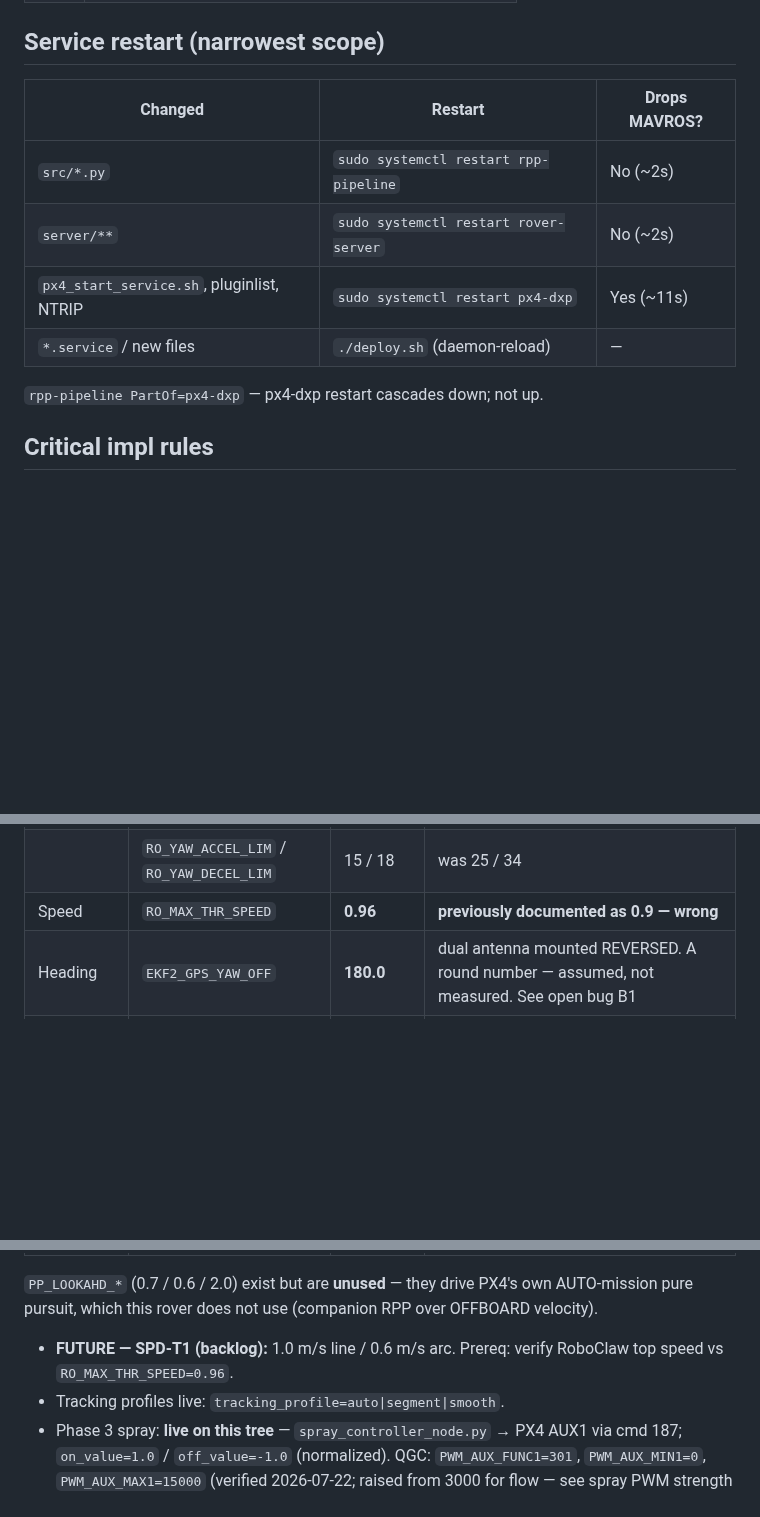
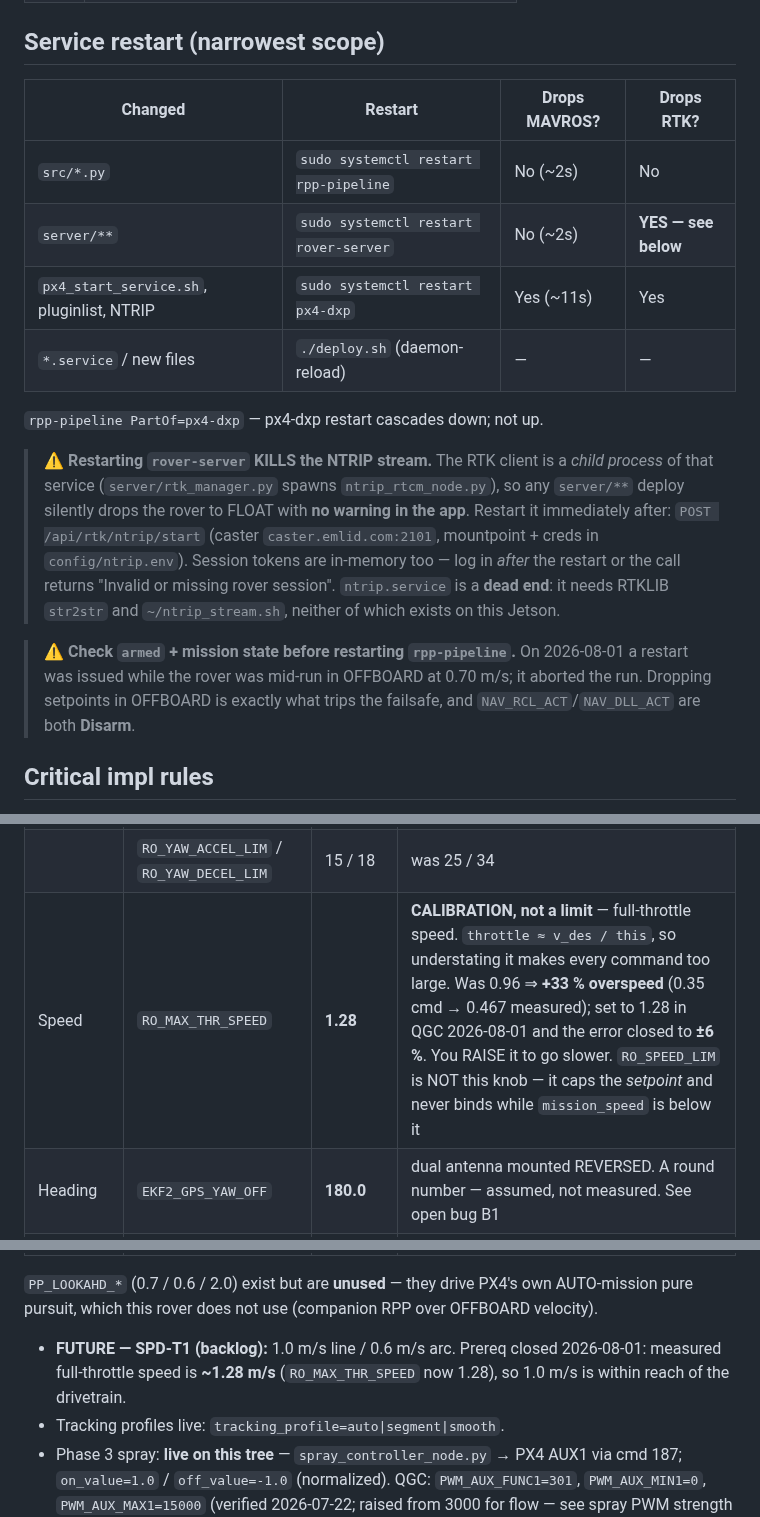
Before and after one commit to Vetri2425/PX4_DXP, a Markdown page: CLAUDE.md, 3 parts joined by grey strips. Drawn GitHub-style; blank space fills up the shorter version.

Commit message:
docs(CLAUDE.md): RO_MAX_THR_SPEED 1.28, and the two restart traps that bit today
RO_MAX_THR_SPEED is a CALIBRATION (full-throttle speed), not a limit: throttle
is v_des/this, so understating it makes every command too large. At 0.96 the
rover ran +33% over command (0.35 -> 0.467 measured). Set to 1.28 in QGC on
2026-08-01 and the error closed to +/-6%, endpoint overshoot 11.4 -> 6.0 cm,
resting 5.1 -> 3.1 cm. You raise it to go slower, which is why it sat wrong for
so long. Also notes RO_SPEED_LIM is not this knob — it caps the setpoint and
never binds while mission_speed is below it (setting it to 0.35 changed
nothing).

Restart table gains a "Drops RTK?" column. Restarting rover-server KILLS the
NTRIP stream — the RTK client is a child process of that service — so a
server/** deploy silently drops the rover to FLOAT with no warning in the app.
That is how RTK was lost today. Records the restart call, that session tokens
die with it, and that ntrip.service can never work (missing str2str and
ntrip_stream.sh).

Second warning: check armed + mission state before restarting rpp-pipeline. A
restart was issued today while the rover was mid-run in OFFBOARD at 0.70 and it
aborted the run; dropping setpoints in OFFBOARD is what trips the failsafe, and
both NAV_RCL_ACT and NAV_DLL_ACT are Disarm.

SPD-T1's prereq ("verify RoboClaw top speed") is closed by the same
measurement: ~1.28 m/s full throttle, so 1.0 m/s is within the drivetrain.

Co-Authored-By: Claude Opus 5 <noreply@anthropic.com>

```diff
--- a/CLAUDE.md
+++ b/CLAUDE.md
@@ -17,14 +17,29 @@ Not your job: PX4 firmware, waypoint gen, log analysis — those live on Mac GCS
 
 ## Service restart (narrowest scope)
 
-| Changed | Restart | Drops MAVROS? |
-|---|---|---|
-| `src/*.py` | `sudo systemctl restart rpp-pipeline` | No (~2s) |
-| `server/**` | `sudo systemctl restart rover-server` | No (~2s) |
-| `px4_start_service.sh`, pluginlist, NTRIP | `sudo systemctl restart px4-dxp` | Yes (~11s) |
-| `*.service` / new files | `./deploy.sh` (daemon-reload) | — |
+| Changed | Restart | Drops MAVROS? | Drops RTK? |
+|---|---|---|---|
+| `src/*.py` | `sudo systemctl restart rpp-pipeline` | No (~2s) | No |
+| `server/**` | `sudo systemctl restart rover-server` | No (~2s) | **YES — see below** |
+| `px4_start_service.sh`, pluginlist, NTRIP | `sudo systemctl restart px4-dxp` | Yes (~11s) | Yes |
+| `*.service` / new files | `./deploy.sh` (daemon-reload) | — | — |
 
 `rpp-pipeline PartOf=px4-dxp` — px4-dxp restart cascades down; not up.
+
+> ⚠ **Restarting `rover-server` KILLS the NTRIP stream.** The RTK client is a
+> *child process* of that service (`server/rtk_manager.py` spawns
+> `ntrip_rtcm_node.py`), so any `server/**` deploy silently drops the rover to
+> FLOAT with **no warning in the app**. Restart it immediately after:
+> `POST /api/rtk/ntrip/start` (caster `caster.emlid.com:2101`, mountpoint + creds
+> in `config/ntrip.env`). Session tokens are in-memory too — log in *after* the
+> restart or the call returns "Invalid or missing rover session".
+> `ntrip.service` is a **dead end**: it needs RTKLIB `str2str` and
+> `~/ntrip_stream.sh`, neither of which exists on this Jetson.
+
+> ⚠ **Check `armed` + mission state before restarting `rpp-pipeline`.** On
+> 2026-08-01 a restart was issued while the rover was mid-run in OFFBOARD at
+> 0.70 m/s; it aborted the run. Dropping setpoints in OFFBOARD is exactly what
+> trips the failsafe, and `NAV_RCL_ACT`/`NAV_DLL_ACT` are both **Disarm**.
 
 ## Critical impl rules
 
@@ -68,7 +83,7 @@ Not your job: PX4 firmware, waypoint gen, log analysis — those live on Mac GCS
 | | `RO_YAW_RATE_P` | 0.13 | was 0.17 |
 | | `RO_YAW_RATE_LIM` | **22** | was 90; **CLAUDE.md previously said 30 — wrong** |
 | | `RO_YAW_ACCEL_LIM` / `RO_YAW_DECEL_LIM` | 15 / 18 | was 25 / 34 |
-| Speed | `RO_MAX_THR_SPEED` | **0.96** | **previously documented as 0.9 — wrong** |
+| Speed | `RO_MAX_THR_SPEED` | **1.28** | **CALIBRATION, not a limit** — full-throttle speed. `throttle ≈ v_des / this`, so understating it makes every command too large. Was 0.96 ⇒ **+33 % overspeed** (0.35 cmd → 0.467 measured); set to 1.28 in QGC 2026-08-01 and the error closed to **±6 %**. You RAISE it to go slower. `RO_SPEED_LIM` is NOT this knob — it caps the *setpoint* and never binds while `mission_speed` is below it |
 | Heading | `EKF2_GPS_YAW_OFF` | **180.0** | dual antenna mounted REVERSED. A round number — assumed, not measured. See open bug B1 |
 | | `GPS_YAW_OFFSET` | **180.0** | driver-level twin of the above |
 | Antenna | `EKF2_GPS_POS_X/Y/Z` | 0 / 0 / −0.4 | **Y=0 asserts the antenna is on the centreline** — verify physically (bug B3) |
@@ -85,7 +100,7 @@ Not your job: PX4 firmware, waypoint gen, log analysis — those live on Mac GCS
 | | `COM_RC_IN_MODE` | 2 | |
 
 `PP_LOOKAHD_*` (0.7 / 0.6 / 2.0) exist but are **unused** — they drive PX4's own AUTO-mission pure pursuit, which this rover does not use (companion RPP over OFFBOARD velocity).
-- **FUTURE — SPD-T1 (backlog):** 1.0 m/s line / 0.6 m/s arc. Prereq: verify RoboClaw top speed vs `RO_MAX_THR_SPEED=0.96`.
+- **FUTURE — SPD-T1 (backlog):** 1.0 m/s line / 0.6 m/s arc. Prereq closed 2026-08-01: measured full-throttle speed is **~1.28 m/s** (`RO_MAX_THR_SPEED` now 1.28), so 1.0 m/s is within reach of the drivetrain.
 - Tracking profiles live: `tracking_profile=auto|segment|smooth`.
 - Phase 3 spray: **live on this tree** — `spray_controller_node.py` → PX4 AUX1 via cmd 187; `on_value=1.0` / `off_value=-1.0` (normalized). QGC: `PWM_AUX_FUNC1=301`, `PWM_AUX_MIN1=0`, `PWM_AUX_MAX1=15000` (verified 2026-07-22; raised from 3000 for flow — see spray PWM strength note), `PWM_AUX_DIS1=0`. Manual: `POST /api/spray/test`.
 - Plan doc on branch: `docs/OFFBOARD_POSITION_MODE_PLAN.md` (future position-mode stop architecture — not implemented in controller yet).
```
